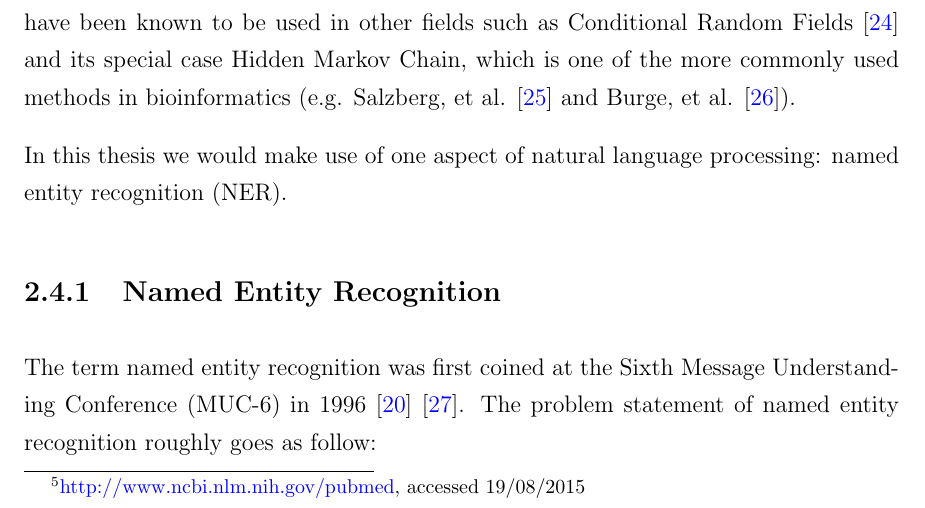
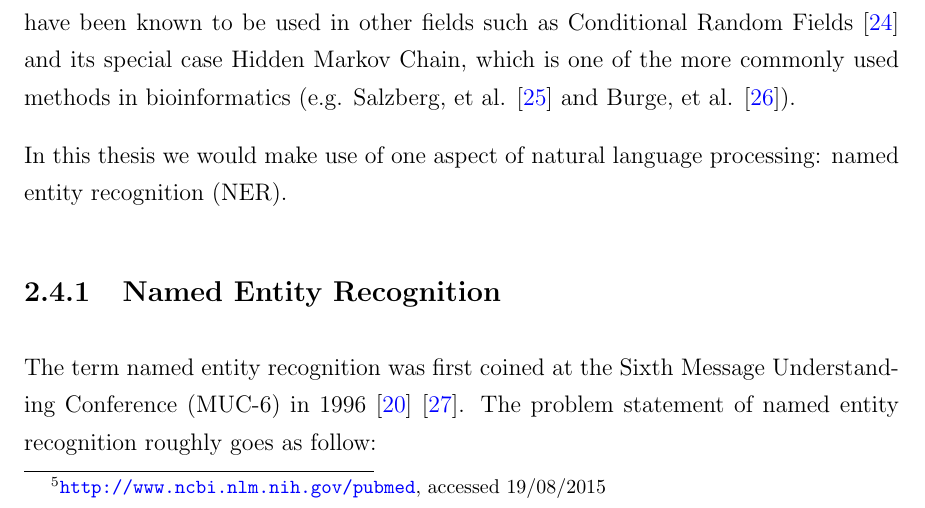
Before and after one commit to raharjaliu/bachelorarbeit, a LaTeX thesis (main.tex, which reads Chapters/Chapter2.tex): part of page 26 of 76, cut so that both start at the same text. The pictures show the PDF file main.pdf that the author committed with the source.

Commit message:
minor footnote change

```diff
--- a/Chapters/Chapter2.tex
+++ b/Chapters/Chapter2.tex
@@ -78,7 +78,7 @@ Each entry within UniProt main databases possesses a unique identifier. For UniP
 
 MEDLINE contains journal citations and abstracts for biomedical literature around the world \citep{MEDLINE}. It is maintained by U.S. National Library of Medicine and currently houses over 24 millions of journal abstracts and the numbers keep growing along the new publications, which currently clocks at 7 per cent growth per year, which corresponds to over one million new articles in the last years \citep{larsen2010rate}. In MEDLINE environment alone, it adds between 2,000 - 4,000 references each day \citep{MEDLINE}. Last year alone, it added 750,000 new references into its repository \citep{MEDLINE}. The subject of journals that are indexed by MEDLINE ranges from life sciences, behavioral sciences, chemical science and bioengineering. While the overwhelming majority of the references indexed are journal articles, there are several newspaper and magazine entries that are deemed useful as reference in biomedical research. Ninety five percent of the articles are written in English and 84\% have English abstracts written by the authors of the articles.
 
-For most part, a researcher could access MEDLINE through PubMed \footnote{\href{http://www.ncbi.nlm.nih.gov/pubmed}{http://www.ncbi.nlm.nih.gov/pubmed}, accessed 19/08/2015} \citep{MELDINEWeb}. This already covers about about 90\% of its indexed abstracts. For complete access, it offers leasing mechanism. It distributes daily the new references in XML format via FTP protocol. We use this leasing mechanism in our project for intial references collection and daily updates.
+For most part, a researcher could access MEDLINE through PubMed \footnote{\href{http://www.ncbi.nlm.nih.gov/pubmed}{\texttt{http://www.ncbi.nlm.nih.gov/pubmed}}, accessed 19/08/2015} \citep{MELDINEWeb}. This already covers about about 90\% of its indexed abstracts. For complete access, it offers leasing mechanism. It distributes daily the new references in XML format via FTP protocol. We use this leasing mechanism in our project for intial references collection and daily updates.
 
 %----------------------------------------------------------------------------------------
 %	SECTION 4
```
Also changed, not shown: main.pdf.
